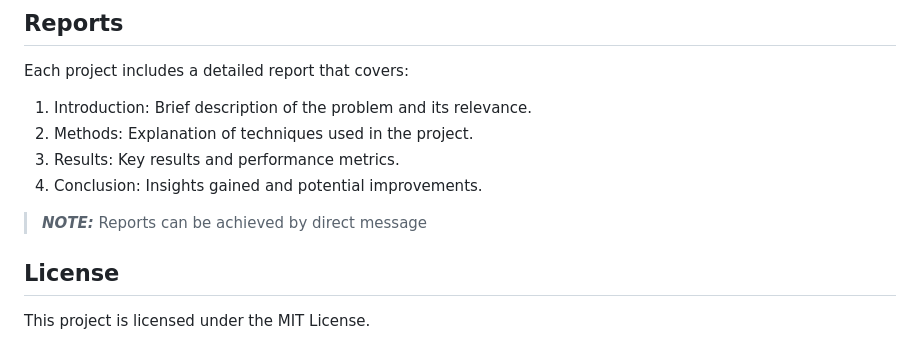
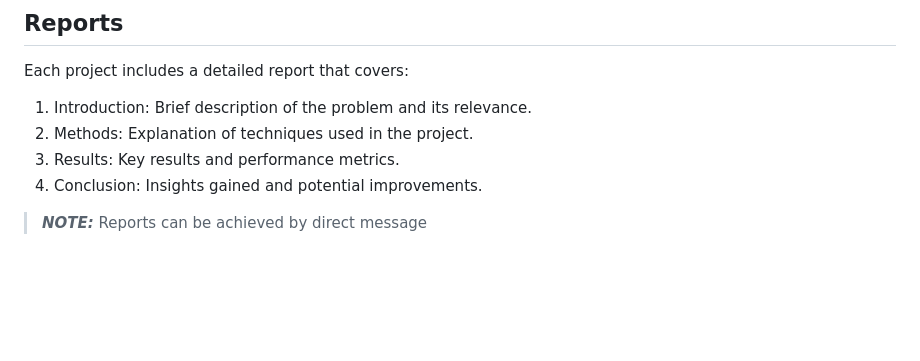
Before and after one commit to MaksymSz/AGH__NLP__project, a Markdown page: README.md, the part around the change. Drawn GitHub-style; blank space fills up the shorter version.

```diff
--- a/README.md
+++ b/README.md
@@ -109,6 +109,3 @@ Each project includes a detailed report that covers:
 4. Conclusion: Insights gained and potential improvements.
 
 > **_NOTE:_** Reports can be achieved by direct message
-
-## License
-This project is licensed under the MIT License.
```
